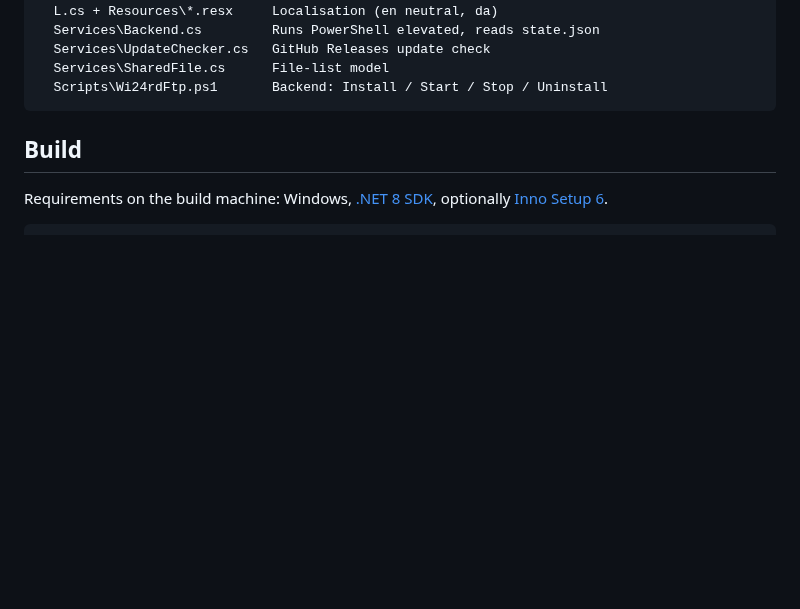
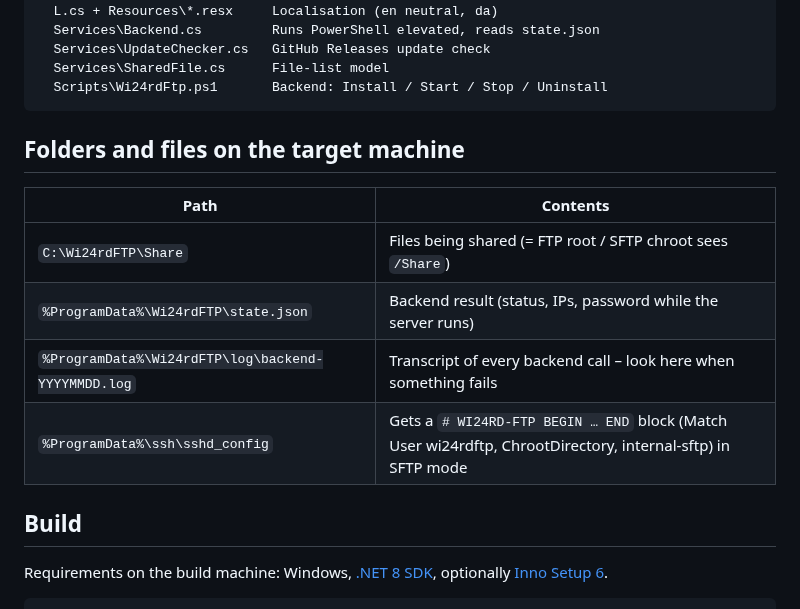
Before and after one commit to wi24rd-com/Wi24rd-FTP, a Markdown page: DEVELOPMENT.md, the part around the change. Rendered like a GitHub page; blank space fills up the shorter version.

````diff
--- a/DEVELOPMENT.md
+++ b/DEVELOPMENT.md
@@ -18,6 +18,15 @@ src\Wi24rdFTP\
   Services\SharedFile.cs      File-list model
   Scripts\Wi24rdFtp.ps1       Backend: Install / Start / Stop / Uninstall
 ```
+
+## Folders and files on the target machine
+
+| Path | Contents |
+|---|---|
+| `C:\Wi24rdFTP\Share` | Files being shared (= FTP root / SFTP chroot sees `/Share`) |
+| `%ProgramData%\Wi24rdFTP\state.json` | Backend result (status, IPs, password while the server runs) |
+| `%ProgramData%\Wi24rdFTP\log\backend-YYYYMMDD.log` | Transcript of every backend call – look here when something fails |
+| `%ProgramData%\ssh\sshd_config` | Gets a `# WI24RD-FTP BEGIN … END` block (Match User wi24rdftp, ChrootDirectory, internal-sftp) in SFTP mode |
 
 ## Build
 
````
Also changed, not shown: README.da.md (+5 -7 lines), README.md (+5 -7 lines), docs/screenshot.png (added), 4 other files.
